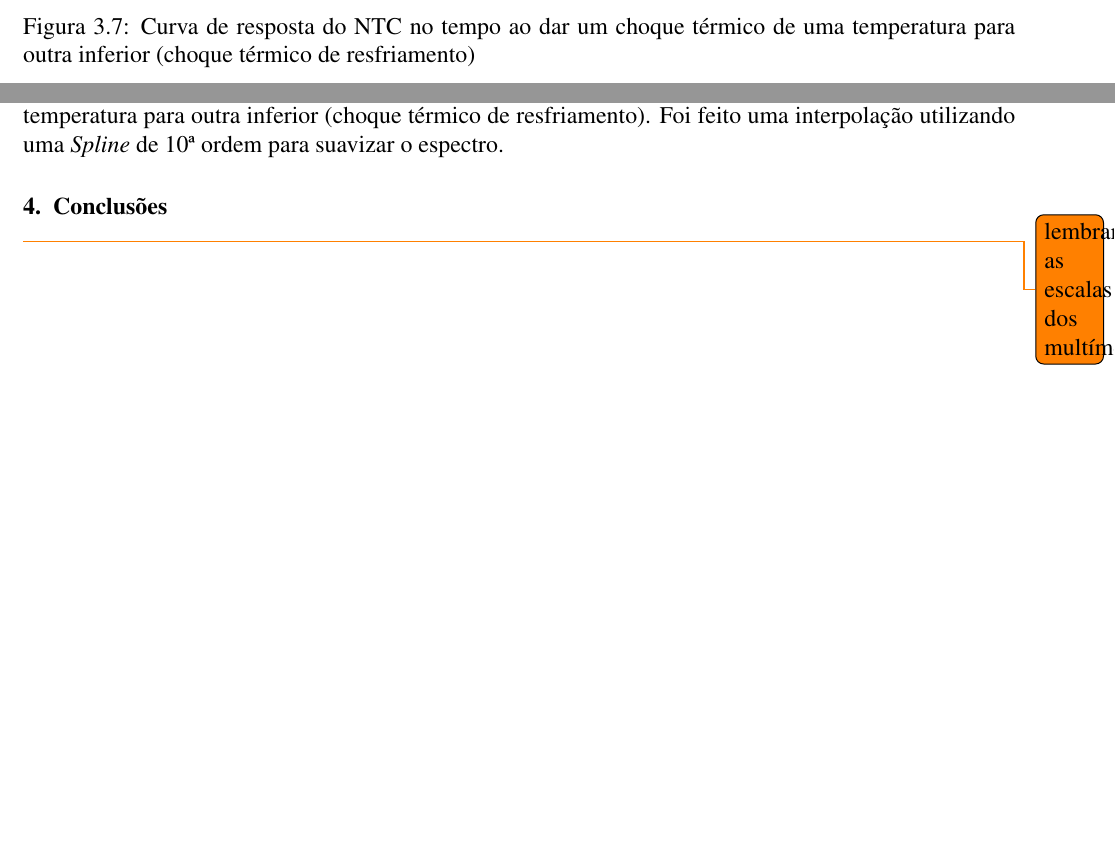
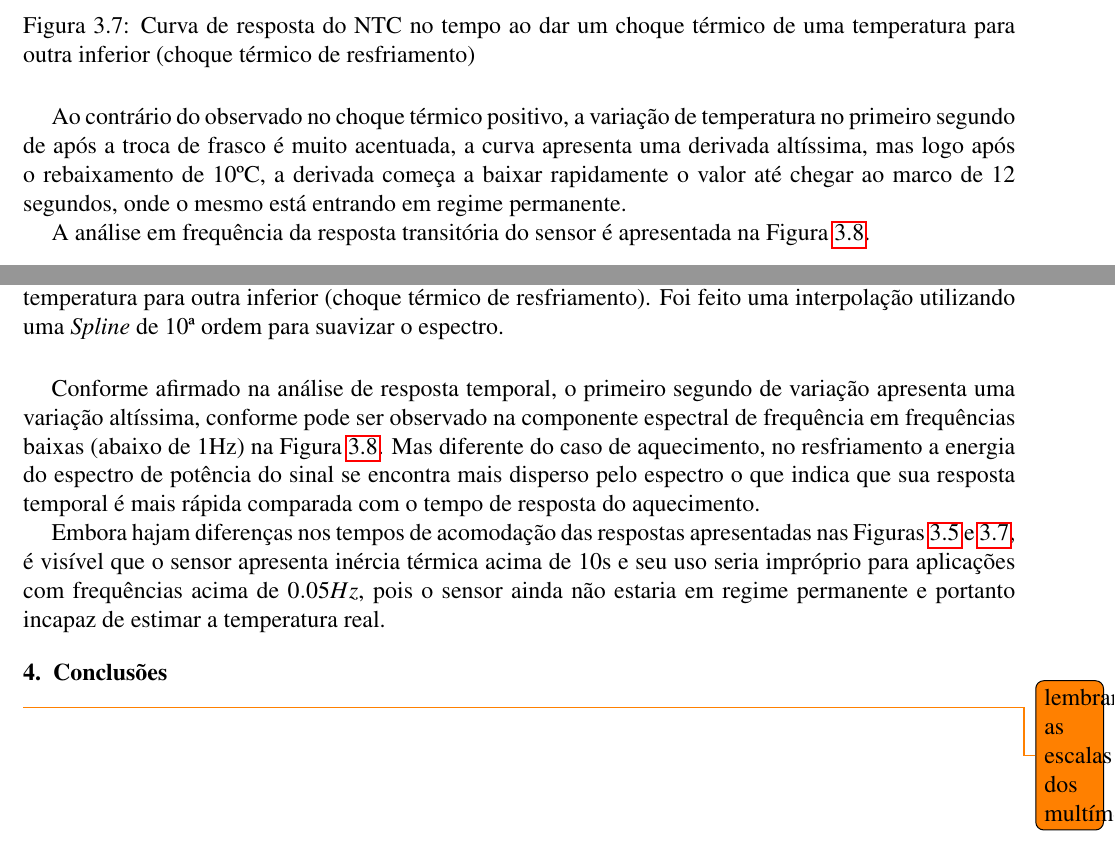
Before and after one commit to Rogiel/ufrgs-instrumentacao-lab4, a LaTeX document (Relatório/Relatório.tex): two parts of pages 17 and 18 of 19 before the commit and two parts of pages 18 and 19 of 20 after it, joined at a grey line, cut so that both start at the same text, the shorter picture padded with empty space. Compiled offline with pdfLaTeX.

Commit message:
Análise temporal e de frequência do NTC

```diff
--- a/Relatório/Relatório.tex
+++ b/Relatório/Relatório.tex
@@ -592,12 +599,20 @@ A reta que melhor ajusta os dados experimentais da Tabela \ref{tab:amostras-line
 \label{fig:ntc-choque-abaixo-tempo}
 \end{figure}
 
+Ao contrário do observado no choque térmico positivo, a variação de temperatura no primeiro segundo de após a troca de frasco é muito acentuada, a curva apresenta uma derivada altíssima, mas logo após o rebaixamento de 10ºC, a derivada começa a baixar rapidamente o valor até chegar ao marco de 12 segundos, onde o mesmo está entrando em regime permanente.
+
+A análise em frequência da resposta transitória do sensor é apresentada na Figura \ref{fig:ntc-choque-abaixo-frequencia}.
+
 \begin{figure}[H]
 \center
 \includegraphics[width=\textwidth]{ThermalShock-Down-Frequency.pdf}
 \caption{Transformada de Fourier da resposta do NTC no tempo ao dar um choque térmico de uma temperatura para outra inferior (choque térmico de resfriamento). Foi feito uma interpolação utilizando uma \textit{Spline} de 10ª ordem para suavizar o espectro.}
 \label{fig:ntc-choque-abaixo-frequencia}
 \end{figure}
+
+Conforme afirmado na análise de resposta temporal, o primeiro segundo de variação apresenta uma variação altíssima, conforme pode ser observado na componente espectral de frequência em frequências baixas (abaixo de 1Hz) na Figura \ref{fig:ntc-choque-abaixo-frequencia}. Mas diferente do caso de aquecimento, no resfriamento a energia do espectro de potência do sinal se encontra mais disperso pelo espectro o que indica que sua resposta temporal é mais rápida comparada com o tempo de resposta do aquecimento.
+
+Embora hajam diferenças nos tempos de acomodação das respostas apresentadas nas Figuras \ref{fig:ntc-choque-acima-tempo} e \ref{fig:ntc-choque-abaixo-tempo}, é visível que o sensor apresenta inércia térmica acima de 10s e seu uso seria impróprio para aplicações com frequências acima de $0.05Hz$, pois o sensor ainda não estaria em regime permanente e portanto incapaz de estimar a temperatura real.
 
 \chapter{Conclusões}
 
```
Also changed, not shown: Relatório/Relatório.tex (11 more changed lines).
